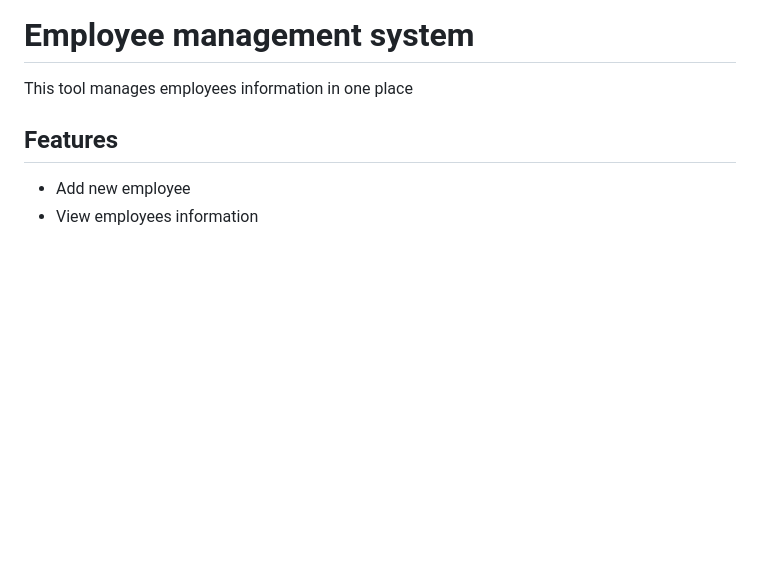
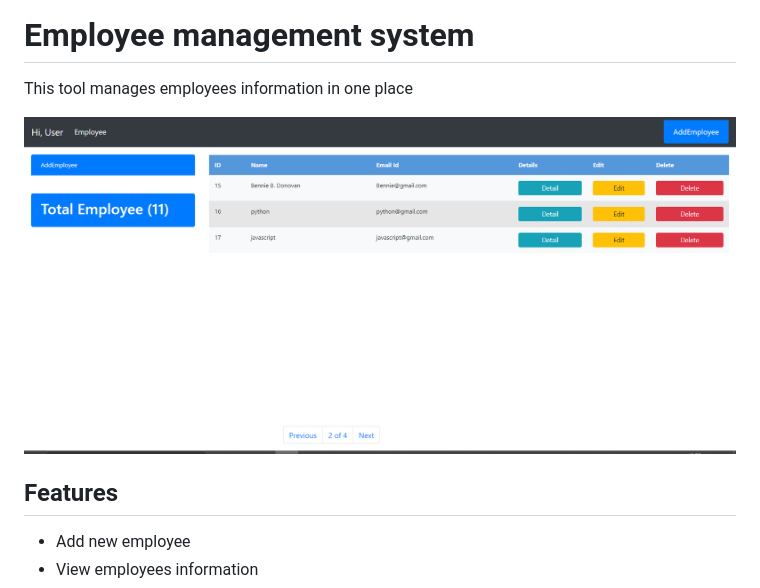
Before and after one commit to reo127/Employ_manager, a Markdown page: README.md, the part around the change. Rendered like a GitHub page; pictures changed too: screenshots/Interface.PNG (added); blank space fills up the shorter version.

Commit message:
Add image

```diff
--- a/README.md
+++ b/README.md
@@ -2,6 +2,8 @@
 # Employee management system
 
 This tool manages employees information in one place
+
+![interface](./screenshots/Interface.PNG)
 
 ## Features
 * Add new employee
```
